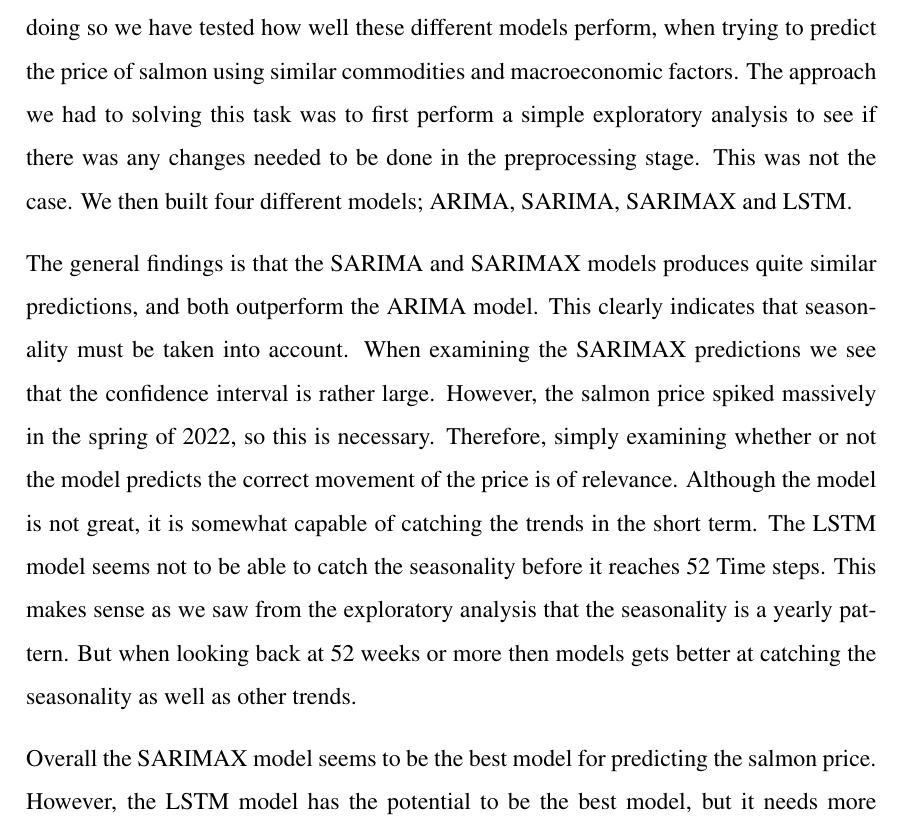
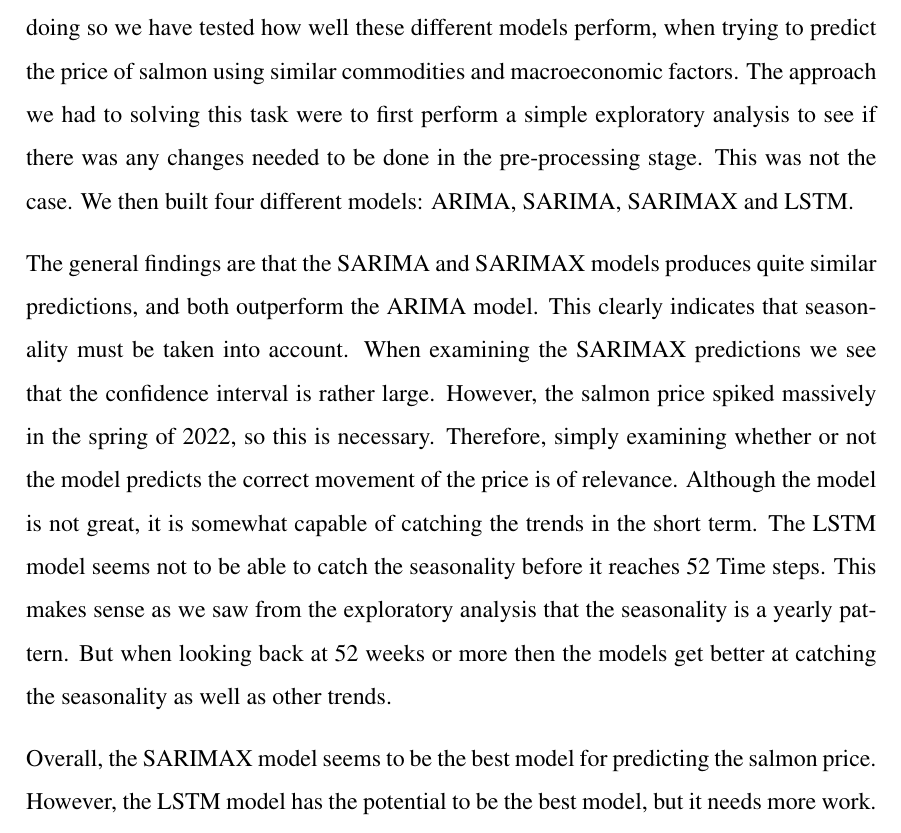
Before and after one commit to BachelorLaks/bachelor2023, a LaTeX document (main.tex, which reads Sections/Conclusion.tex): part of page 58 of 63, cut so that both start at the same text. Compiled offline with pdfLaTeX.

Commit message:
skrivefeil conclusion

```diff
--- a/Sections/Conclusion.tex
+++ b/Sections/Conclusion.tex
@@ -7,8 +7,8 @@
     \item "It is important to further improve the model to get better results"
 \end{itemize}
 
-In this thesis we have predicted the salmon price using different analytical models. In doing so we have tested how well these different models perform, when trying to predict the price of salmon using similar commodities and macroeconomic factors. The approach we had to solving this task was to first perform a simple exploratory analysis to see if there was any changes needed to be done in the preprocessing stage. This was not the case. We then built four different models; ARIMA, SARIMA, SARIMAX and LSTM.
+In this thesis we have predicted the salmon price using different analytical models. In doing so we have tested how well these different models perform, when trying to predict the price of salmon using similar commodities and macroeconomic factors. The approach we had to solving this task were to first perform a simple exploratory analysis to see if there was any changes needed to be done in the pre-processing stage. This was not the case. We then built four different models: ARIMA, SARIMA, SARIMAX and LSTM.
 
-The general findings is that the SARIMA and SARIMAX models produces quite similar predictions, and both outperform the ARIMA model. This clearly indicates that seasonality must be taken into account. When examining the SARIMAX predictions we see that the confidence interval is rather large. However, the salmon price spiked massively in the spring of 2022, so this is necessary. Therefore, simply examining whether or not the model predicts the correct movement of the price is of relevance. Although the model is not great, it is somewhat capable of catching the trends in the short term. The LSTM model seems not to be able to catch the seasonality before it reaches 52 Time steps. This makes sense as we saw from the exploratory analysis that the seasonality is a yearly pattern. But when looking back at 52 weeks or more then models gets better at catching the seasonality as well as other trends.
+The general findings are that the SARIMA and SARIMAX models produces quite similar predictions, and both outperform the ARIMA model. This clearly indicates that seasonality must be taken into account. When examining the SARIMAX predictions we see that the confidence interval is rather large. However, the salmon price spiked massively in the spring of 2022, so this is necessary. Therefore, simply examining whether or not the model predicts the correct movement of the price is of relevance. Although the model is not great, it is somewhat capable of catching the trends in the short term. The LSTM model seems not to be able to catch the seasonality before it reaches 52 Time steps. This makes sense as we saw from the exploratory analysis that the seasonality is a yearly pattern. But when looking back at 52 weeks or more then the models get better at catching the seasonality as well as other trends.
 
-Overall the SARIMAX model seems to be the best model for predicting the salmon price. However, the LSTM model has the potential to be the best model, but it needs more work. The struggles of the best models were mainly predicting the big magnitude in price change as it is following the price change in direction in many cases, but not as steep as the actual change.
+Overall, the SARIMAX model seems to be the best model for predicting the salmon price. However, the LSTM model has the potential to be the best model, but it needs more work. The struggles of the best models were mainly predicting the big magnitude in price change as it is following the price change in direction in many cases, but not as steep as the actual change.
```
